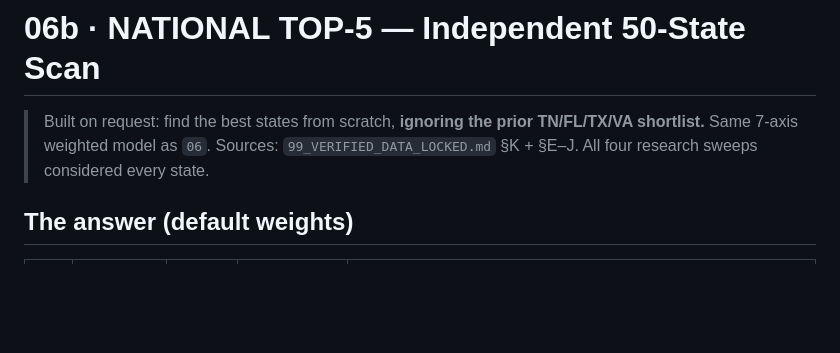
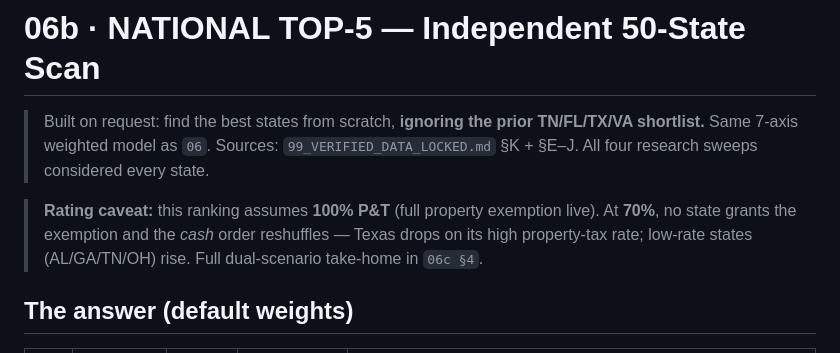
Before and after one commit to tdbutera/buteratd-solutions, a Markdown page: 06b_National_Top5.md, the part around the change. Rendered like a GitHub page; blank space fills up the shorter version.

```diff
--- a/06b_National_Top5.md
+++ b/06b_National_Top5.md
@@ -1,6 +1,8 @@
 # 06b · NATIONAL TOP-5 — Independent 50-State Scan
 
 > Built on request: find the best states from scratch, **ignoring the prior TN/FL/TX/VA shortlist.** Same 7-axis weighted model as `06`. Sources: `99_VERIFIED_DATA_LOCKED.md` §K + §E–J. All four research sweeps considered every state.
+
+> **Rating caveat:** this ranking assumes **100% P&T** (full property exemption live). At **70%**, no state grants the exemption and the *cash* order reshuffles — Texas drops on its high property-tax rate; low-rate states (AL/GA/TN/OH) rise. Full dual-scenario take-home in `06c §4`.
 
 ## The answer (default weights)
 
```
Also changed, not shown: 06c_Seasons_and_TakeHome.md (+28 -1 lines).
